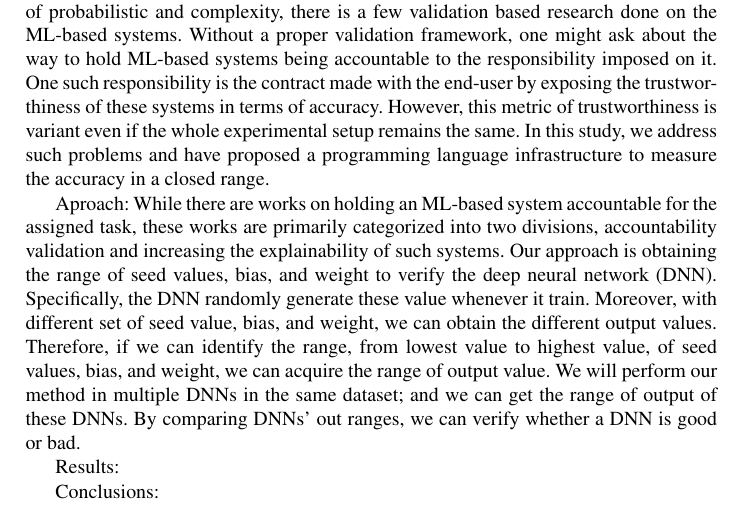
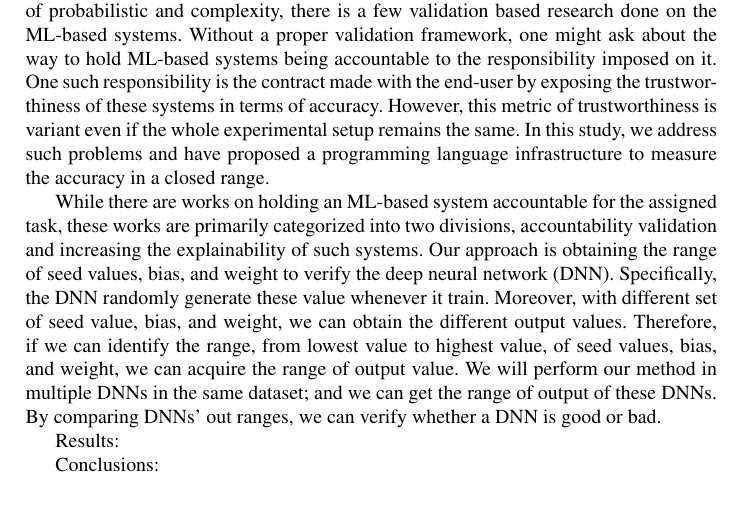
Before and after one commit to rangeetpan/641, a LaTeX thesis (report.tex, which reads intro.tex): part of page 1 of 6 before the commit and part of page 1 of 5 after it, cut so that both start at the same text. Compiled offline with pdfLaTeX.

Commit message:
edit intro

```diff
--- a/intro.tex
+++ b/intro.tex
@@ -3,7 +3,7 @@
 \section{Introduction}
 With the increasing popularity of Machine Learning (ML) based systems, the verification and validation of such systems are in need. Though there is a vast amount of research carried out on the non-ML validation framework; however, due to the nature of probabilistic and complexity, there is a few validation based research done on the ML-based systems. Without a proper validation framework, one might ask about the way to hold ML-based systems being accountable to the responsibility imposed on it. One such responsibility is the contract made with the end-user by exposing the trustworthiness of these systems in terms of accuracy. However, this metric of trustworthiness is variant even if the whole experimental setup remains the same. In this study, we address such problems and have proposed a programming language infrastructure to measure the accuracy in a closed range.
 
-Aproach: While there are works on holding an ML-based system accountable for the assigned task, these works are primarily categorized into two divisions, accountability validation and increasing the explainability of such systems. Our approach is obtaining the range of seed values, bias, and weight to verify the deep neural network (DNN). Specifically, the DNN randomly generate these value whenever it train. Moreover, with different set of seed value, bias, and weight, we can obtain the different output values. Therefore, if we can identify the range, from lowest value to highest value, of seed values, bias, and weight, we can acquire the range of output value. We will perform our method in multiple DNNs in the same dataset; and we can get the range of output of these DNNs. By comparing DNNs' out ranges, we can verify whether a DNN is good or bad.
+While there are works on holding an ML-based system accountable for the assigned task, these works are primarily categorized into two divisions, accountability validation and increasing the explainability of such systems. Our approach is obtaining the range of seed values, bias, and weight to verify the deep neural network (DNN). Specifically, the DNN randomly generate these value whenever it train. Moreover, with different set of seed value, bias, and weight, we can obtain the different output values. Therefore, if we can identify the range, from lowest value to highest value, of seed values, bias, and weight, we can acquire the range of output value. We will perform our method in multiple DNNs in the same dataset; and we can get the range of output of these DNNs. By comparing DNNs' out ranges, we can verify whether a DNN is good or bad.
 
 %When the inputs are transmitted between neurons, the weights are applied to the inputs and passed into an activation function along with the bias. With different set of input, we can obtain different outputs which can be accuracy or loss values. Therefore, After multiple times modifying this input set, we will obtain a range of output values. In a specific input set, if the output value is far from the output range acquired by using previous input sets, we can detect the erro
 
```
Also changed, not shown: 1 other file.
